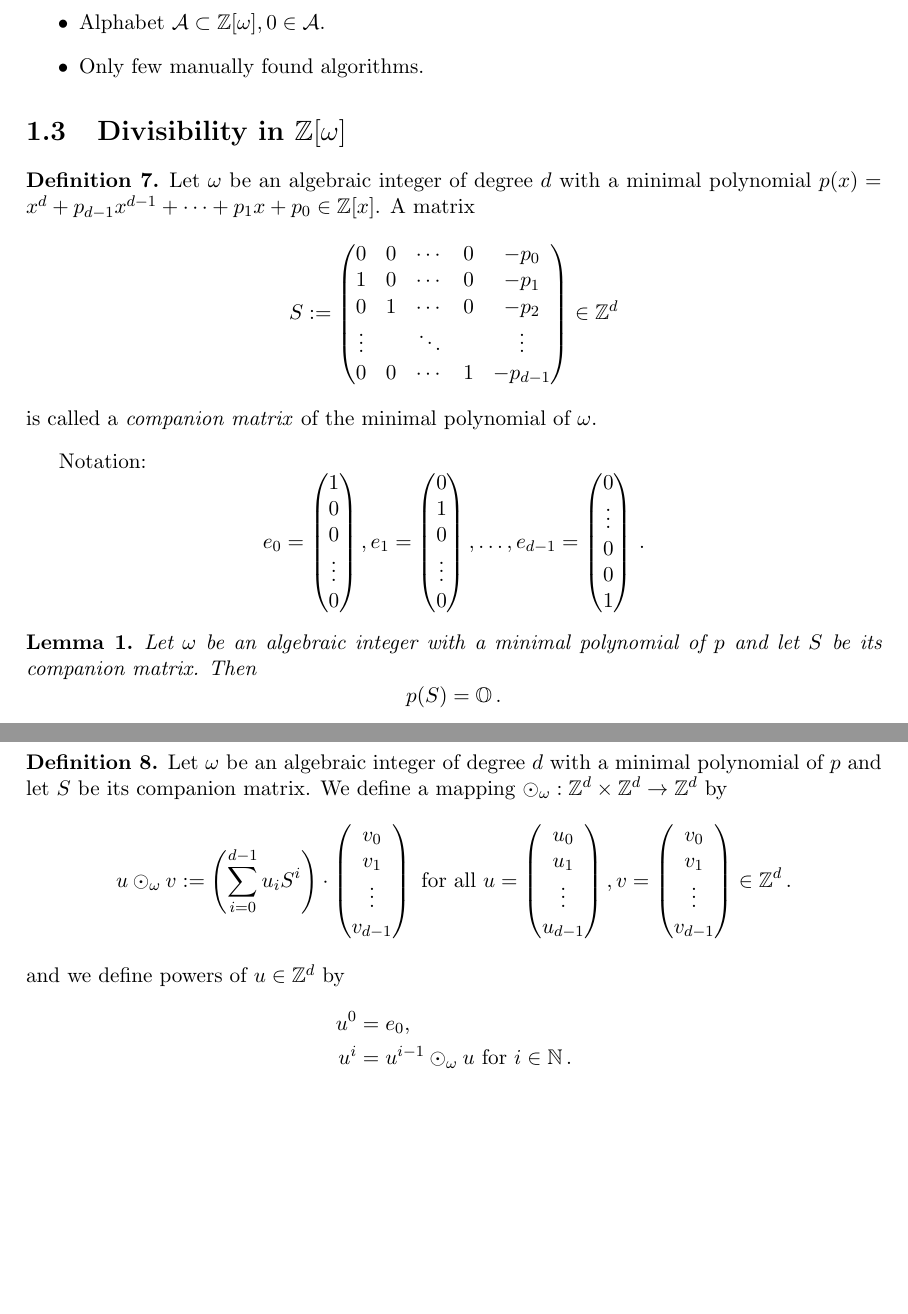
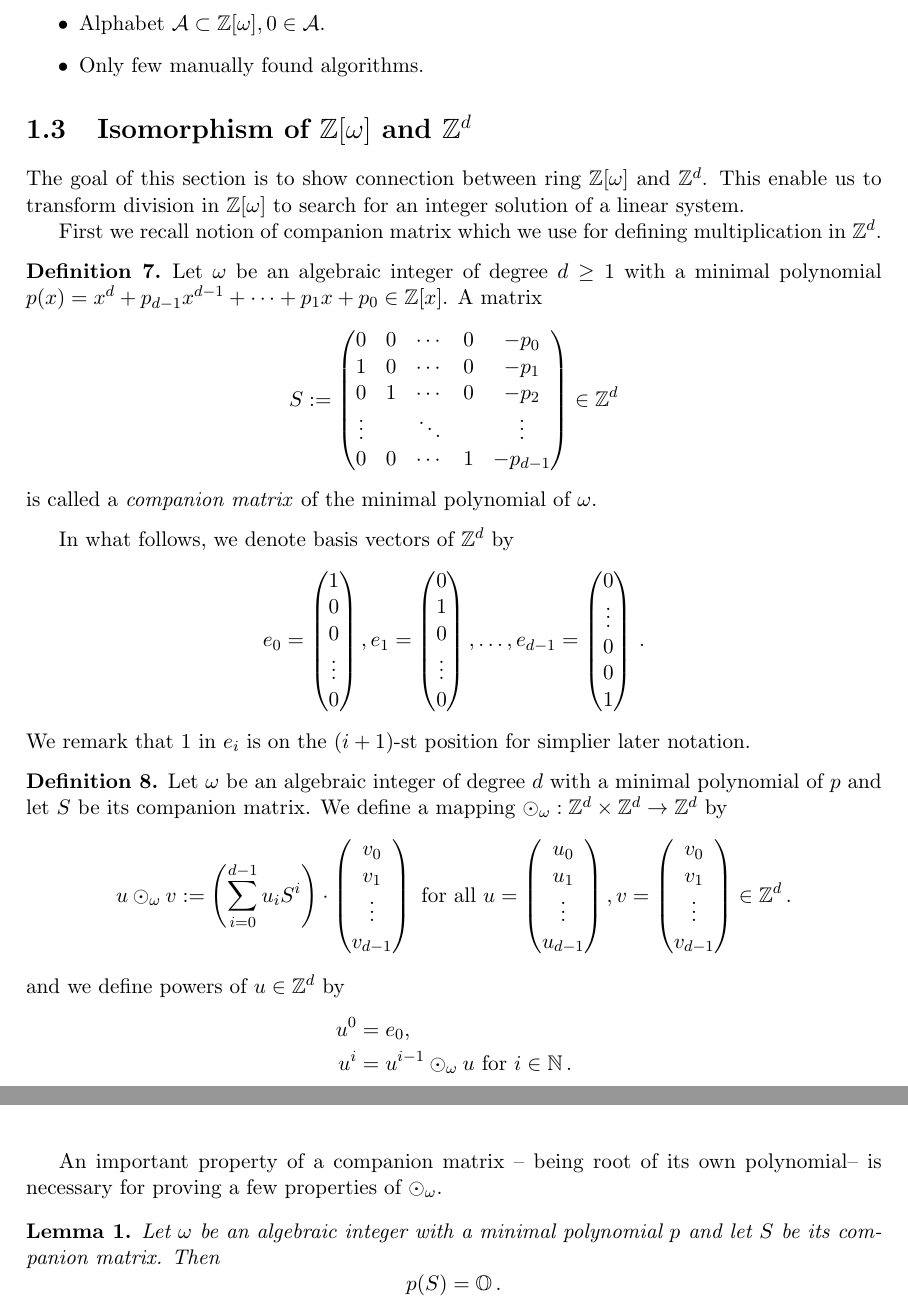
Before and after one commit to Legersky/ResearchThesis, a LaTeX thesis (VU_parallelAddition.tex, which reads preliminaries.tex): two parts of pages 9 and 10 of 28, joined at a grey line, cut so that both start at the same text, the shorter picture padded with empty space. Compiled offline with pdfLaTeX.

Commit message:
Texts - Zomega

```diff
--- a/preliminaries.tex
+++ b/preliminaries.tex
@@ -83,13 +83,18 @@ ZOBECNENI ABECEDY DO Z[OMEGA]
         \item Alphabet $\A \subset \Zomega , 0\in \A$.
 
         \item Only few manually found algorithms.
+
+
     \end{itemize}
 
 
 
-\section{Divisibility in $\Zomega$}
+\section{Isomorphism of $\Zomega$ and $\ZZ^d$}
+The goal of this section is to show connection between ring $\Zomega$ and $\ZZ^d$. This enable us to transform division in $\Zomega$ to search for an integer solution of a linear system.
+
+First we recall notion of companion matrix which we use for defining multiplication in $\ZZ^d$.
 \begin{defn}
-Let $\omega$ be an algebraic integer of degree $d$ with a minimal polynomial $p(x)=x^d +p_{d-1}x^{d-1}+ \cdots + p_1 x+p_0 \in \ZZ[x]$. A matrix
+Let $\omega$ be an algebraic integer of degree $d\geq 1$ with a minimal polynomial $p(x)=x^d +p_{d-1}x^{d-1}+ \cdots + p_1 x+p_0 \in \ZZ[x]$. A matrix
 $$
 S := \begin{pmatrix}
             0 & 0 & \cdots & 0 & -p_0 \\
@@ -101,8 +106,7 @@ S := \begin{pmatrix}
 $$
 is called a \emph{companion matrix} of the minimal polynomial of $\omega$.
 \end{defn}
-
-Notation:
+In what follows, we denote basis vectors of $\ZZ^d$ by
 $$
 e_0=\begin{pmatrix}
               1 \\
@@ -126,11 +130,24 @@ e_{d-1}=\begin{pmatrix}
               1
               \end{pmatrix}\,.
 $$
+We remark that 1 in $e_i$ is on the $(i+1)$-st position for simplier later notation.
 
+\begin{defn}
+Let $\omega$ be an algebraic integer of degree $d$ with a minimal polynomial of $p$ and let $S$ be its companion matrix. We define a mapping $\odot_\omega: \ZZ^d \times \ZZ^d \rightarrow \ZZ^d$ by
+$$
+u \odot_\omega v := \left(\multMat{u}\right)\cdot \vect{v} \text{ for all } u=\vect{u}, v=\vect{v} \in \ZZ^d\,.
+$$
+and we define powers of $u \in \ZZ^d$ by
+\begin{align*}
+    u^0&=e_0, \\
+    u^{i}&= u^{i-1} \odot_\omega u \text{ for } i\in\NN\,.
+\end{align*}
+\end{defn}
 
+An important property of a companion matrix  -- being root of its own polynomial-- is necessary for proving a few properties of $\odot_\omega$.
 \begin{lem}
 \label{lem:compMatrixIsRoot}
-Let $\omega$ be an algebraic integer with a minimal polynomial of $p$ and let $S$ be its companion matrix. Then
+Let $\omega$ be an algebraic integer with a minimal polynomial $p$ and let $S$ be its companion matrix. Then
 $$
 p(S)=\OO\,.
 $$
@@ -165,18 +182,7 @@ $$
 for $k=\{0,1,\dots,d-1\}$ which implies the statement.
 \end{proof}
 
-\begin{defn}
-Let $\omega$ be an algebraic integer of degree $d$ with a minimal polynomial of $p$ and let $S$ be its companion matrix. We define a mapping $\odot_\omega: \ZZ^d \times \ZZ^d \rightarrow \ZZ^d$ by
-$$
-u \odot_\omega v := \left(\multMat{u}\right)\cdot \vect{v} \text{ for all } u=\vect{u}, v=\vect{v} \in \ZZ^d\,.
-$$
-and we define powers of $u \in \ZZ^d$ by
-\begin{align*}
-    u^0&=e_0, \\
-    u^{i}&= u^{i-1} \odot_\omega u \text{ for } i\in\NN\,.
-\end{align*}
-\end{defn}
-
+The following lemma summarises basic properties of a mapping $\odot_\omega$ -- factoring out an integer scalar, the unit element, the distributive law and a weaker form of asociativity.
 \begin{lem}
 \label{lem:multInZd}
 Let $\omega$ be an algebraic integer of degree $d$. Then following statements hold for every $u,v,w\in \ZZ^d$ and $m\in\ZZ$:
```
Also changed, not shown: VU_parallelAddition.tex (+2 -2 lines).
